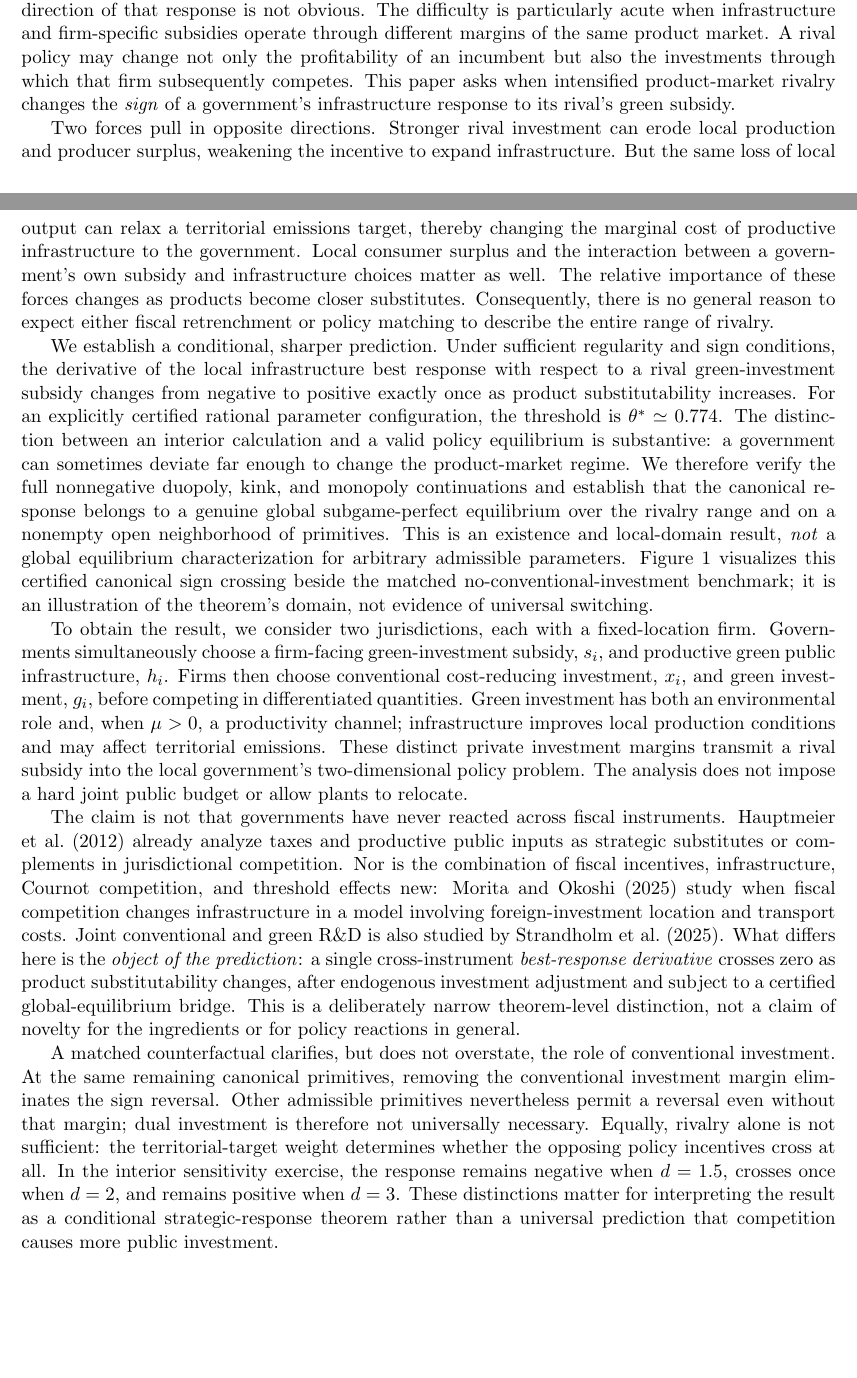
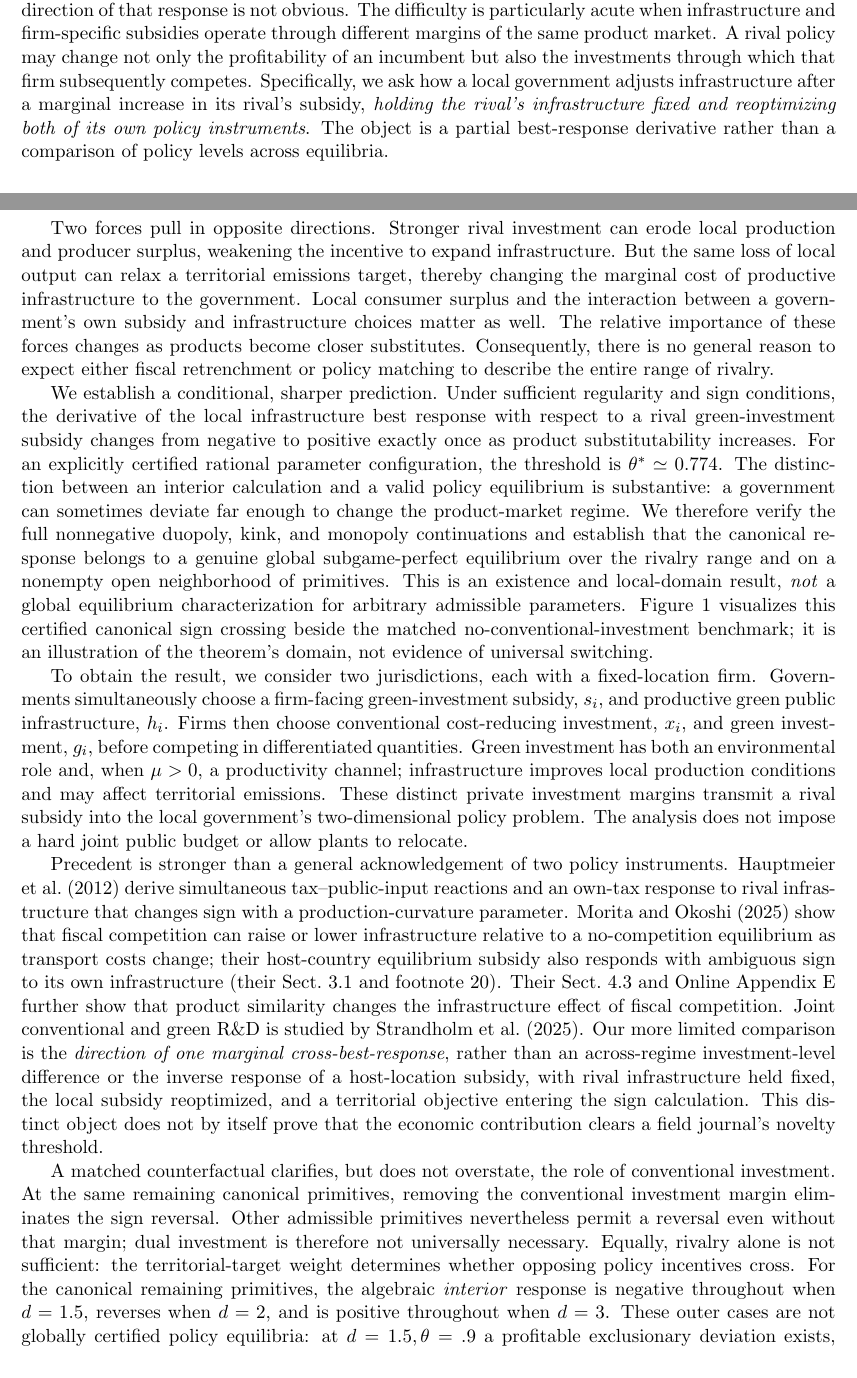
Before and after one commit to ryotamatsuki/strategic-local-green-policy-competition, a LaTeX paper (main.tex, which reads sections/introduction.tex): two parts of pages 1 and 2 of 27, joined at a grey line, cut so that both start at the same text, the shorter picture padded with empty space. Compiled offline with pdfLaTeX.

Commit message:
B01/C02: correct introduction's precise marginal object, closest prior results and non-global sensitivity extremes

```diff
--- a/sections/introduction.tex
+++ b/sections/introduction.tex
@@ -1,7 +1,7 @@
 \section{Introduction}
 \label{sec:introduction}
 
-Suppose one jurisdiction expands subsidies for firms' green investment. A neighboring government could respond by reducing its own productive infrastructure, because its firms now face a stronger competitor, or by investing more in shared productive capacity to defend their position. Even the direction of that response is not obvious. The difficulty is particularly acute when infrastructure and firm-specific subsidies operate through different margins of the same product market. A rival policy may change not only the profitability of an incumbent but also the investments through which that firm subsequently competes. This paper asks when intensified product-market rivalry changes the \emph{sign} of a government's infrastructure response to its rival's green subsidy.
+Suppose one jurisdiction expands subsidies for firms' green investment. A neighboring government could respond by reducing its own productive infrastructure, because its firms now face a stronger competitor, or by investing more in shared productive capacity to defend their position. Even the direction of that response is not obvious. The difficulty is particularly acute when infrastructure and firm-specific subsidies operate through different margins of the same product market. A rival policy may change not only the profitability of an incumbent but also the investments through which that firm subsequently competes. Specifically, we ask how a local government adjusts infrastructure after a marginal increase in its rival's subsidy, \emph{holding the rival's infrastructure fixed and reoptimizing both of its own policy instruments}. The object is a partial best-response derivative rather than a comparison of policy levels across equilibria.
 
 Two forces pull in opposite directions. Stronger rival investment can erode local production and producer surplus, weakening the incentive to expand infrastructure. But the same loss of local output can relax a territorial emissions target, thereby changing the marginal cost of productive infrastructure to the government. Local consumer surplus and the interaction between a government's own subsidy and infrastructure choices matter as well. The relative importance of these forces changes as products become closer substitutes. Consequently, there is no general reason to expect either fiscal retrenchment or policy matching to describe the entire range of rivalry.
 
@@ -9,7 +9,7 @@ We establish a conditional, sharper prediction. Under sufficient regularity and
 
 To obtain the result, we consider two jurisdictions, each with a fixed-location firm. Governments simultaneously choose a firm-facing green-investment subsidy, $s_i$, and productive green public infrastructure, $h_i$. Firms then choose conventional cost-reducing investment, $x_i$, and green investment, $g_i$, before competing in differentiated quantities. Green investment has both an environmental role and, when $\mu>0$, a productivity channel; infrastructure improves local production conditions and may affect territorial emissions. These distinct private investment margins transmit a rival subsidy into the local government's two-dimensional policy problem. The analysis does not impose a hard joint public budget or allow plants to relocate.
 
-The claim is not that governments have never reacted across fiscal instruments. \citet{HauptmeierMittermaierRincke2012} already analyze taxes and productive public inputs as strategic substitutes or complements in jurisdictional competition. Nor is the combination of fiscal incentives, infrastructure, Cournot competition, and threshold effects new: \citet{MoritaOkoshi2025} study when fiscal competition changes infrastructure in a model involving foreign-investment location and transport costs. Joint conventional and green R\&D is also studied by \citet{StrandholmEspinolaMunoz2025}. What differs here is the \emph{object of the prediction}: a single cross-instrument \emph{best-response derivative} crosses zero as product substitutability changes, after endogenous investment adjustment and subject to a certified global-equilibrium bridge. This is a deliberately narrow theorem-level distinction, not a claim of novelty for the ingredients or for policy reactions in general.
+Precedent is stronger than a general acknowledgement of two policy instruments. \citet{HauptmeierMittermaierRincke2012} derive simultaneous tax--public-input reactions and an own-tax response to rival infrastructure that changes sign with a production-curvature parameter. \citet{MoritaOkoshi2025} show that fiscal competition can raise or lower infrastructure relative to a no-competition equilibrium as transport costs change; their host-country equilibrium subsidy also responds with ambiguous sign to its own infrastructure (their Sect.~3.1 and footnote~20). Their Sect.~4.3 and Online Appendix E further show that product similarity changes the infrastructure effect of fiscal competition. Joint conventional and green R\&D is studied by \citet{StrandholmEspinolaMunoz2025}. Our more limited comparison is the \emph{direction of one marginal cross-best-response}, rather than an across-regime investment-level difference or the inverse response of a host-location subsidy, with rival infrastructure held fixed, the local subsidy reoptimized, and a territorial objective entering the sign calculation. This distinct object does not by itself prove that the economic contribution clears a field journal's novelty threshold.
 
-A matched counterfactual clarifies, but does not overstate, the role of conventional investment. At the same remaining canonical primitives, removing the conventional investment margin eliminates the sign reversal. Other admissible primitives nevertheless permit a reversal even without that margin; dual investment is therefore not universally necessary. Equally, rivalry alone is not sufficient: the territorial-target weight determines whether the opposing policy incentives cross at all. In the interior sensitivity exercise, the response remains negative when $d=1.5$, crosses once when $d=2$, and remains positive when $d=3$. These distinctions matter for interpreting the result as a conditional strategic-response theorem rather than a universal prediction that competition causes more public investment.
+A matched counterfactual clarifies, but does not overstate, the role of conventional investment. At the same remaining canonical primitives, removing the conventional investment margin eliminates the sign reversal. Other admissible primitives nevertheless permit a reversal even without that margin; dual investment is therefore not universally necessary. Equally, rivalry alone is not sufficient: the territorial-target weight determines whether opposing policy incentives cross. For the canonical remaining primitives, the algebraic \emph{interior} response is negative throughout when $d=1.5$, reverses when $d=2$, and is positive throughout when $d=3$. These outer cases are not globally certified policy equilibria: at $d=1.5,\theta=.9$ a profitable exclusionary deviation exists, whereas at $d=3,\theta=.9$ the interior infrastructure candidate is negative. Section~\ref{sec:robustness} separates this diagnostic from feasible global best responses.
 
```
Also changed, not shown: sections/introduction.tex (2 more changed lines).
